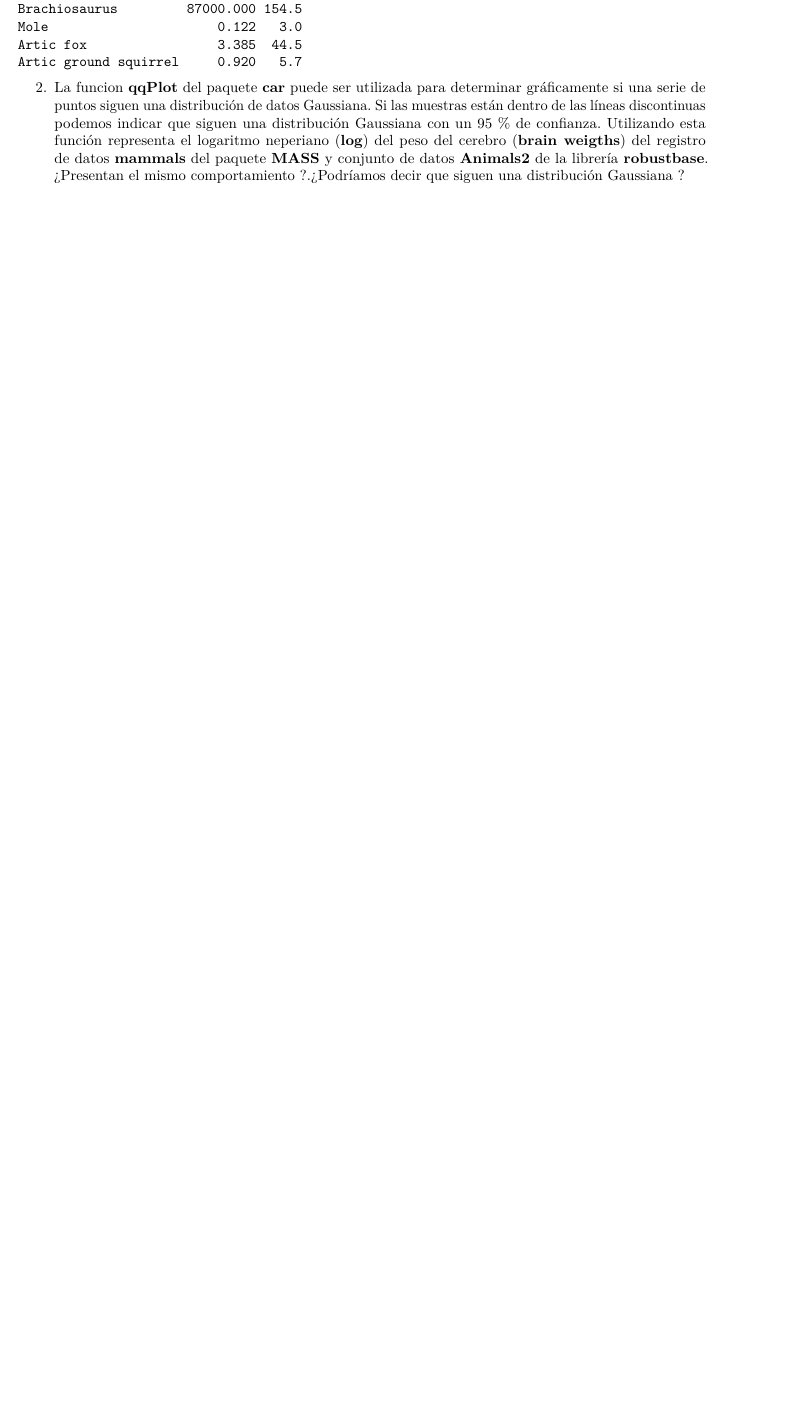
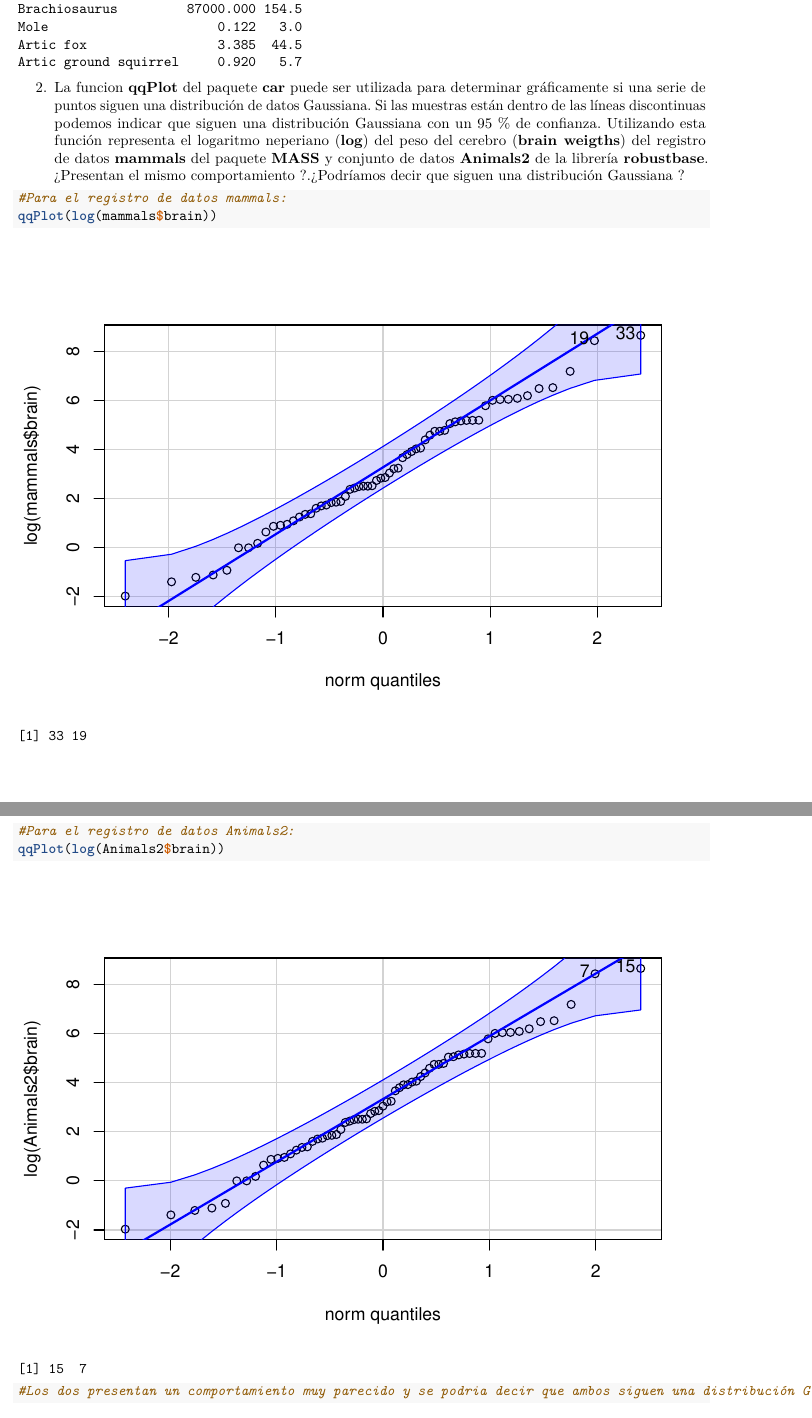
Before and after one commit to AinhoaAcinas/SolucionesTema1, an R Markdown document (BoletinTema1ALUMNO.Rmd): part of page 5 of 6 before the commit and two parts of pages 5 and 6 of 7 after it, the two joined at a grey line, cut so that both start at the same text, the shorter picture padded with empty space. Rendered offline with R 4.5, knitr and Pandoc, then LaTeX, with nearby package versions.

Commit message:
Ejercicio2

````diff
--- a/BoletinTema1ALUMNO.Rmd
+++ b/BoletinTema1ALUMNO.Rmd
@@ -174,8 +174,13 @@ Animals2[a_solo,]#caracteristicas de los animales que estan en Animals2 solo
 2.  La funcion **qqPlot** del paquete **car** puede ser utilizada para determinar gráficamente si una serie de puntos siguen una distribución de datos Gaussiana. Si las muestras están dentro de las líneas discontinuas podemos indicar que siguen una distribución Gaussiana con un 95 % de confianza. Utilizando esta función representa el logaritmo neperiano (**log**) del peso del cerebro (**brain weigths**) del registro de datos **mammals** del paquete **MASS** y conjunto de datos **Animals2** de la librería **robustbase**. ¿Presentan el mismo comportamiento ?.¿Podríamos decir que siguen una distribución Gaussiana ?
 
 ```{r}
+#Para el registro de datos mammals:
+qqPlot(log(mammals$brain))
 
+#Para el registro de datos Animals2:
+qqPlot(log(Animals2$brain))
 
+#Los dos presentan un comportamiento muy parecido y se podria decir que ambos siguen una distribución Gaussiana ya que las muestras en ambas estan dentro de las lineas discontinuas.
 ```
 
 3.  La función **library** sin argumentos abre una ventana y muestra las librerías que han sido instaladas.
````
